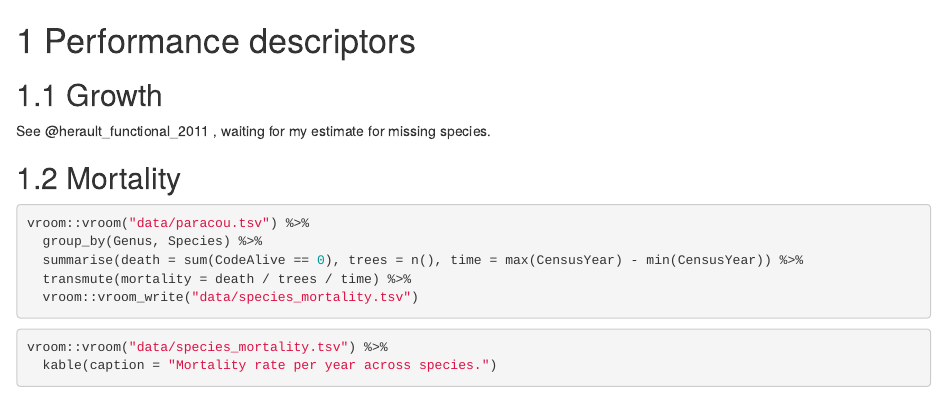
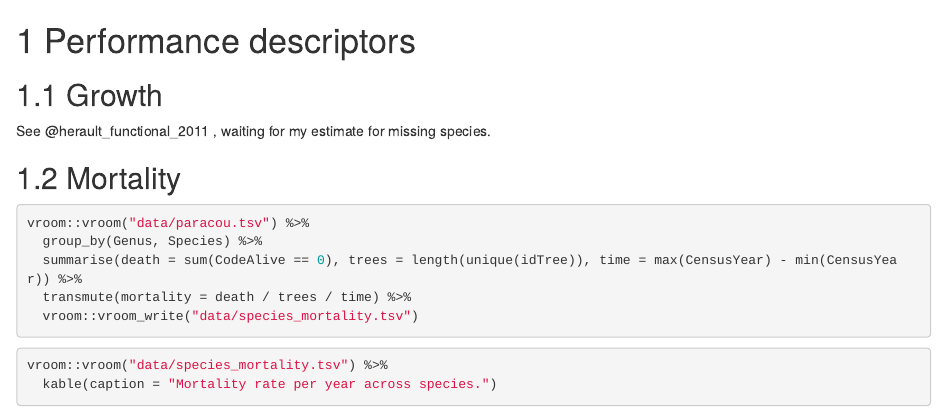
Before and after one commit to sylvainschmitt/treespeciesDescriptors, an R Markdown document (03-Performance.Rmd): the page in a window 1100 px wide, from its top. Rendered offline with R 4.5, knitr and Pandoc, with nearby package versions; drawn as R Markdown's standard HTML page in place of the format the file asks for; some code elsewhere in the file could not run offline.

Commit message:
mortality 2

````diff
--- a/03-Performance.Rmd
+++ b/03-Performance.Rmd
@@ -20,7 +20,7 @@ See @herault_functional_2011 , waiting for my estimate for missing species.
 ```{r mortalitydata, eval=F}
 vroom::vroom("data/paracou.tsv") %>%
   group_by(Genus, Species) %>%
-  summarise(death = sum(CodeAlive == 0), trees = n(), time = max(CensusYear) - min(CensusYear)) %>%
+  summarise(death = sum(CodeAlive == 0), trees = length(unique(idTree)), time = max(CensusYear) - min(CensusYear)) %>%
   transmute(mortality = death / trees / time) %>%
   vroom::vroom_write("data/species_mortality.tsv")
 ```
````
Also changed, not shown: docs/search_index.json, 1 other file.
